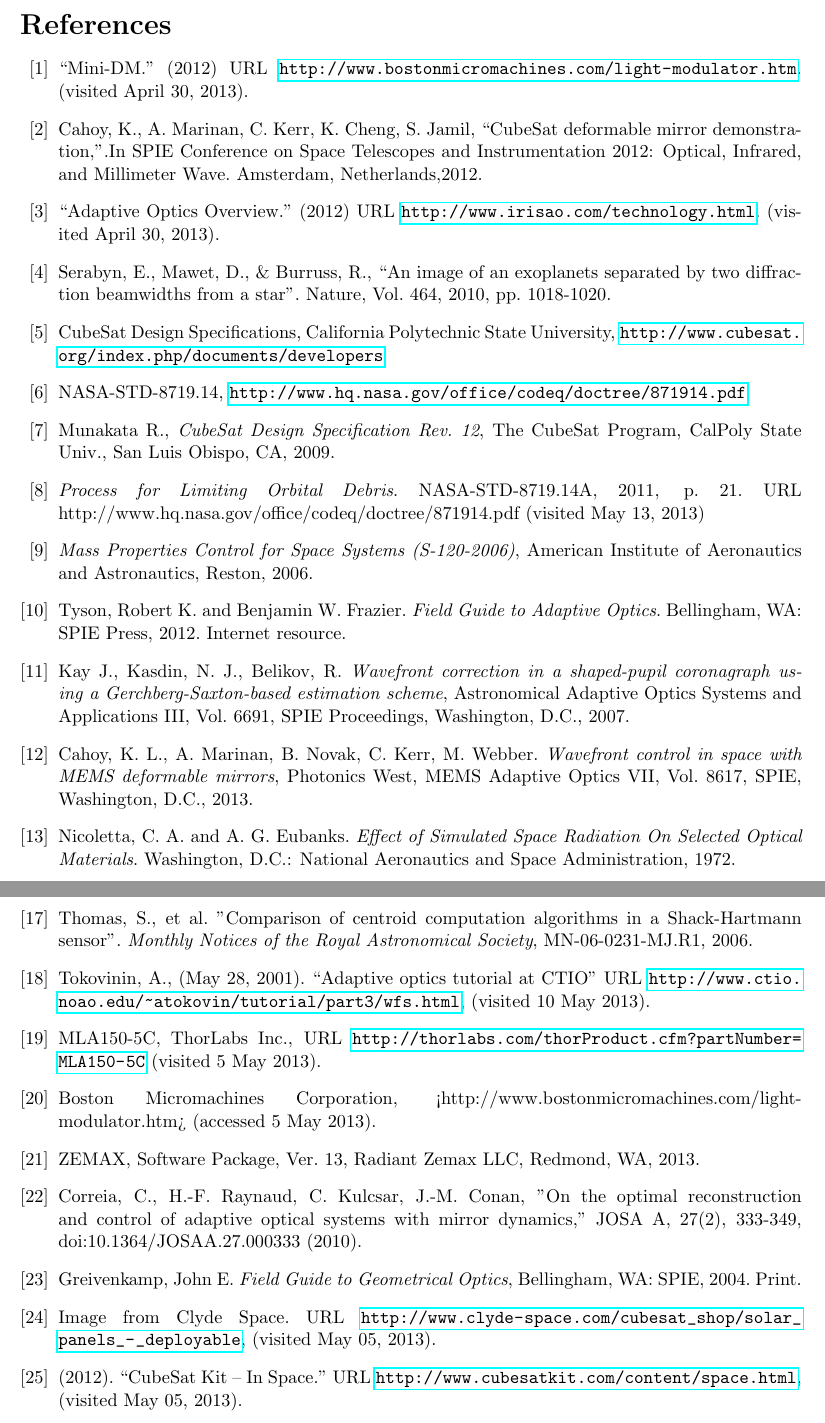
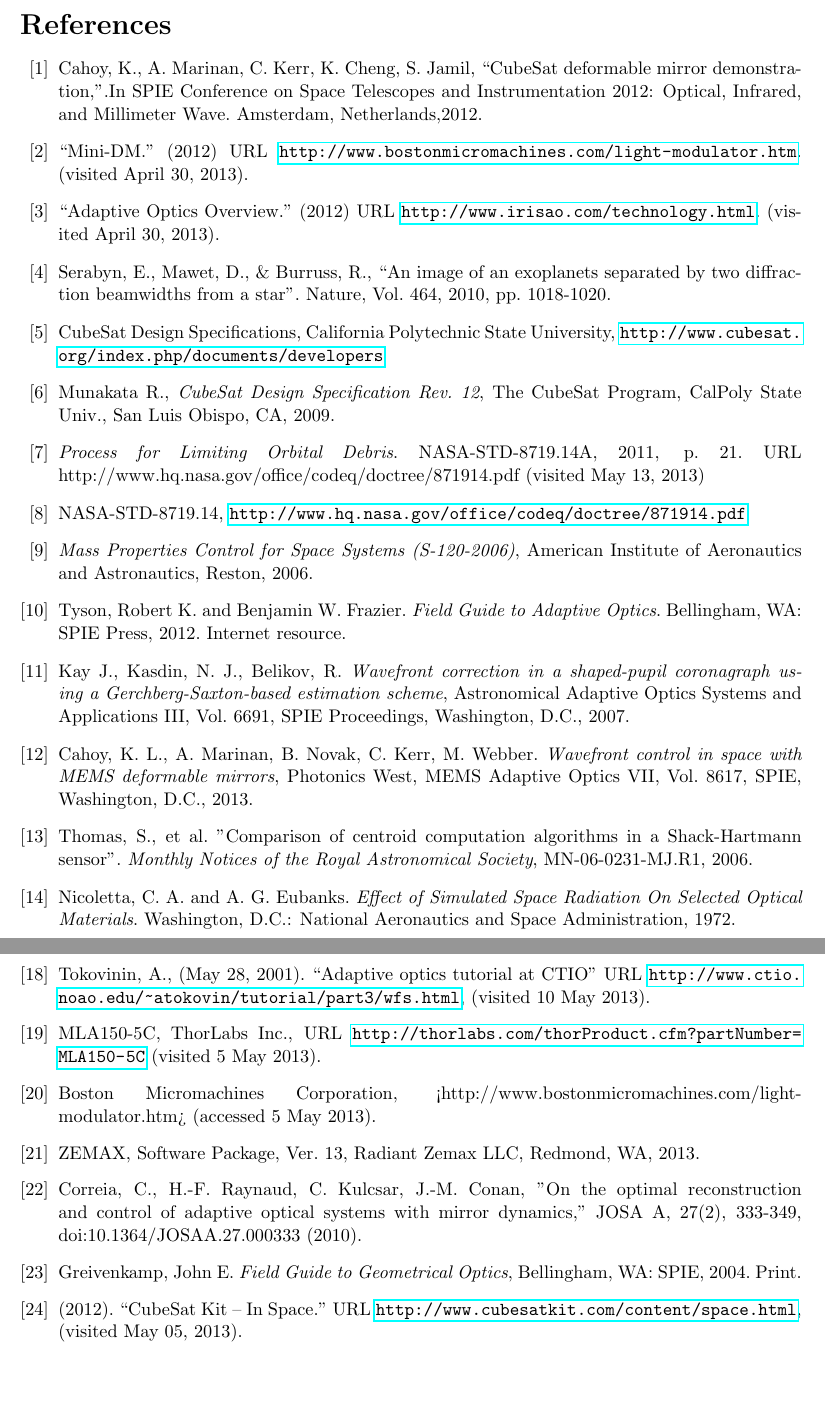
Before and after one commit to jimclark/16.83-DeMi-Final-Report, a LaTeX paper (DeMi.tex): two parts of pages 87 and 88 of 89, joined at a grey line, cut so that both start at the same text, the shorter picture padded with empty space. Compiled offline with pdfLaTeX.

Commit message:
Fixed ordering of references, and some quotation marks.

```diff
--- a/DeMi.tex
+++ b/DeMi.tex
@@ -1883,14 +1883,14 @@ $^1$Estimated from ThorLabs miniseries post MS075.
 
 %%% OVERVIEW
 
+\bibitem{cahoy-unpublished}
+Cahoy, K., A. Marinan, C. Kerr, K. Cheng, S. Jamil, ``CubeSat deformable mirror demonstration,''.In SPIE Conference on Space Telescopes and Instrumentation 2012: Optical, Infrared, and Millimeter Wave. Amsterdam, Netherlands,2012.
+
 \bibitem{bos-micro-demi}
-“Mini-DM.” (2012) URL \url{http://www.bostonmicromachines.com/light-modulator.htm}. (visited April 30, 2013).
-
-\bibitem{cahoy-unpublished}
-Cahoy, K., A. Marinan, C. Kerr, K. Cheng, S. Jamil, “CubeSat deformable mirror demonstration,”.In SPIE Conference on Space Telescopes and Instrumentation 2012: Optical, Infrared, and Millimeter Wave. Amsterdam, Netherlands,2012.
+``Mini-DM.'' (2012) URL \url{http://www.bostonmicromachines.com/light-modulator.htm}. (visited April 30, 2013).
 
 \bibitem{adaptive-optics-overview}
-“Adaptive Optics Overview.” (2012) URL \url{http://www.irisao.com/technology.html}. (visited April 30, 2013).
+``Adaptive Optics Overview.'' (2012) URL \url{http://www.irisao.com/technology.html}. (visited April 30, 2013).
 
 \bibitem{serabyn2010}
 Serabyn, E., Mawet, D., \& Burruss, R., ``An image of an exoplanets separated by two diffraction beamwidths from a star''. Nature, Vol. 464, 2010, pp. 1018-1020.
@@ -1898,14 +1898,15 @@ Serabyn, E., Mawet, D., \& Burruss, R., ``An image of an exoplanets separated by
 \bibitem{cubesat-specs}
 CubeSat Design Specifications, California Polytechnic State University, \url{http://www.cubesat.org/index.php/documents/developers}
 
-\bibitem{nasa-deorbit}
-NASA-STD-8719.14, \url{http://www.hq.nasa.gov/office/codeq/doctree/871914.pdf}
 %% Misison Overview
 \bibitem{mission_cubesat}
 Munakata R., \emph{CubeSat Design Specification Rev. 12}, The CubeSat Program, CalPoly State Univ., San Luis Obispo, CA, 2009.
 
 \bibitem{mission_deorbit}
 \emph{Process for Limiting Orbital Debris}. NASA-STD-8719.14A, 2011, p. 21. URL http://www.hq.nasa.gov/office/codeq/doctree/871914.pdf (visited May 13, 2013)
+
+\bibitem{nasa-deorbit}
+NASA-STD-8719.14, \url{http://www.hq.nasa.gov/office/codeq/doctree/871914.pdf}
 
 \bibitem{mission_aiaa}
 \emph{Mass Properties Control for Space Systems (S-120-2006)}, American Institute of Aeronautics and Astronautics, Reston, 2006.
@@ -1927,6 +1928,9 @@ Munakata R., \emph{CubeSat Design Specification Rev. 12}, The CubeSat Program, C
    Photonics West, MEMS Adaptive Optics VII, Vol. 8617, SPIE,
    Washington, D.C., 2013.
 
+\bibitem{centroids}
+Thomas, S., et al. "Comparison of centroid computation algorithms in a Shack-Hartmann sensor". \emph{Monthly Notices of the Royal Astronomical Society}, MN-06-0231-MJ.R1, 2006.
+
 \bibitem{radiation_optics}
    Nicoletta, C. A. and A. G. Eubanks.
    \emph{Effect of Simulated Space Radiation On Selected Optical
@@ -1947,9 +1951,6 @@ Munakata R., \emph{CubeSat Design Specification Rev. 12}, The CubeSat Program, C
    URL \url{http://www.newport.com/NPX-Series-NanoPositioning-Linear-Stages/843084/1033/info.aspx}
    (visited May 10, 2013).
 
-\bibitem{centroids}
-Thomas, S., et al. "Comparison of centroid computation algorithms in a Shack-Hartmann sensor". \emph{Monthly Notices of the Royal Astronomical Society}, MN-06-0231-MJ.R1, 2006.
-
 \bibitem{ctio_AO}
    Tokovinin, A., (May 28, 2001). ``Adaptive optics tutorial at CTIO'' URL
    \url{http://www.ctio.noao.edu/~atokovin/tutorial/part3/wfs.html},
@@ -1976,9 +1977,6 @@ Boston Micromachines Corporation, <http://www.bostonmicromachines.com/light-modu
 
 %%% POWER
 
-\bibitem{CS-image}
-Image from Clyde Space.  URL \url{http://www.clyde-space.com/cubesat_shop/solar_panels_-_deployable}, (visited May 05, 2013).
-
 \bibitem{libertad-1} (2012).  ``CubeSat Kit -- In Space.''  URL \url{http://www.cubesatkit.com/content/space.html}, (visited May 05, 2013).
 
 \bibitem{EPS-manual} Strain, A, (February 14, 2011).  ``User Manual: CubeSat 3U Electronic Power System.'' URL \url{http://www.clyde-space.com/documents/2471}, (visited May 05, 2013).
```
Also changed, not shown: DeMi.tex (15 more changed lines).
